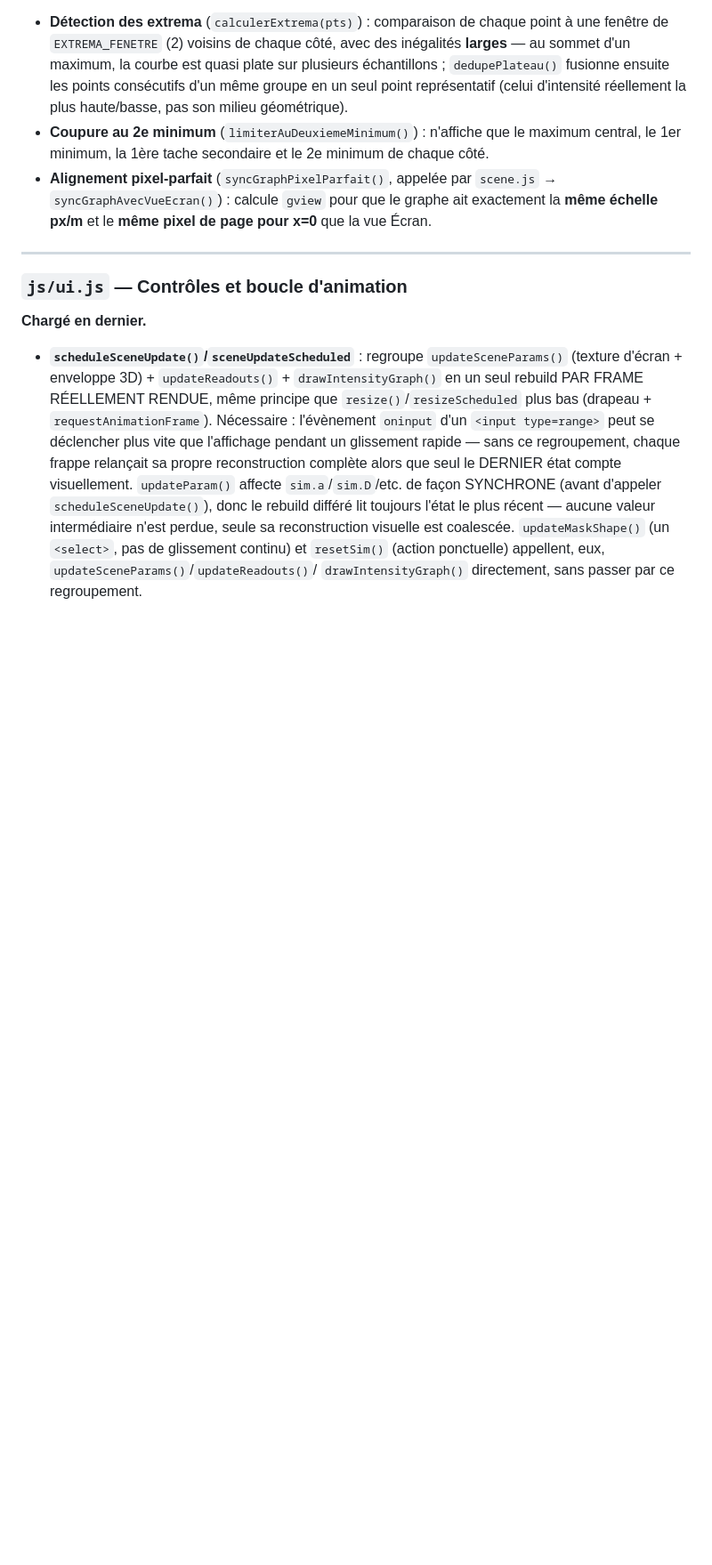
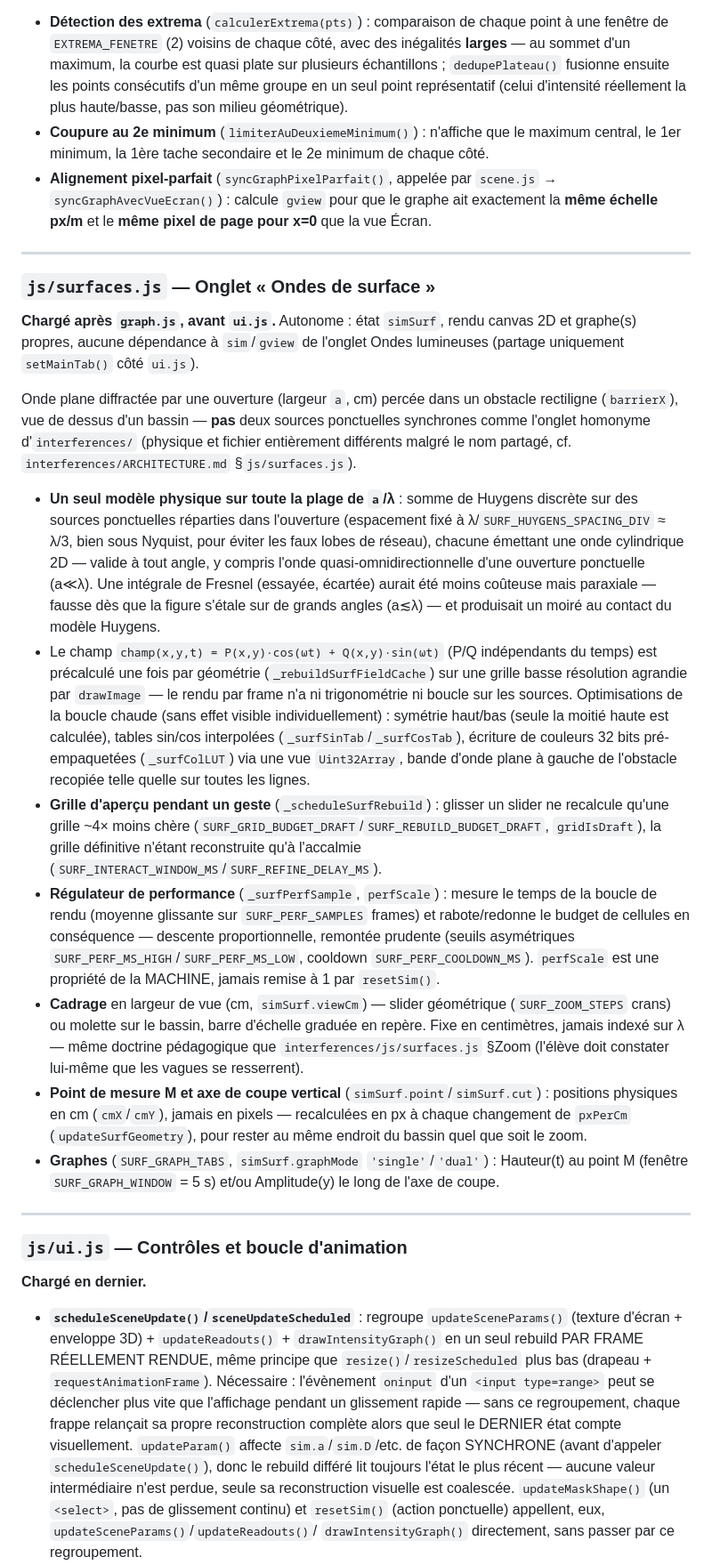
Before and after one commit to Berdous-pc/simulations-physique, a Markdown page: diffraction/ARCHITECTURE.md, the part around one of its changes. Shown at 89% size. Drawn GitHub-style; blank space fills up the shorter version.

Commit message:
Diffraction : documente l'onglet Ondes de surface dans ARCHITECTURE.md
Le fichier décrivait encore cet onglet comme un placeholder alors que
js/surfaces.js (1900 lignes, somme de Huygens sur une ouverture percée
dans un obstacle) est entièrement implémenté.

Co-Authored-By: Claude Sonnet 5 <noreply@anthropic.com>

```diff
--- a/diffraction/ARCHITECTURE.md
+++ b/diffraction/ARCHITECTURE.md
@@ -578,6 +585,52 @@ deux canvas peut changer à tout moment sans qu'aucun événement dédié ne le
 
 ---
 
+### `js/surfaces.js` — Onglet « Ondes de surface »
+
+**Chargé après `graph.js`, avant `ui.js`.** Autonome : état `simSurf`, rendu canvas 2D et
+graphe(s) propres, aucune dépendance à `sim`/`gview` de l'onglet Ondes lumineuses (partage
+uniquement `setMainTab()` côté `ui.js`).
+
+Onde plane diffractée par une ouverture (largeur `a`, cm) percée dans un obstacle rectiligne
+(`barrierX`), vue de dessus d'un bassin — **pas** deux sources ponctuelles synchrones comme
+l'onglet homonyme d'`interferences/` (physique et fichier entièrement différents malgré le nom
+partagé, cf. `interferences/ARCHITECTURE.md` §`js/surfaces.js`).
+
+- **Un seul modèle physique sur toute la plage de `a`/λ** : somme de Huygens discrète sur des
+  sources ponctuelles réparties dans l'ouverture (espacement fixé à λ/`SURF_HUYGENS_SPACING_DIV`
+  ≈ λ/3, bien sous Nyquist, pour éviter les faux lobes de réseau), chacune émettant une onde
+  cylindrique 2D — valide à tout angle, y compris l'onde quasi-omnidirectionnelle d'une
+  ouverture ponctuelle (a≪λ). Une intégrale de Fresnel (essayée, écartée) aurait été moins
+  coûteuse mais paraxiale — fausse dès que la figure s'étale sur de grands angles (a≲λ) — et
+  produisait un moiré au contact du modèle Huygens.
+- Le champ `champ(x,y,t) = P(x,y)·cos(ωt) + Q(x,y)·sin(ωt)` (P/Q indépendants du temps) est
+  précalculé une fois par géométrie (`_rebuildSurfFieldCache`) sur une grille basse résolution
+  agrandie par `drawImage` — le rendu par frame n'a ni trigonométrie ni boucle sur les sources.
+  Optimisations de la boucle chaude (sans effet visible individuellement) : symétrie haut/bas
+  (seule la moitié haute est calculée), tables sin/cos interpolées (`_surfSinTab`/`_surfCosTab`),
+  écriture de couleurs 32 bits pré-empaquetées (`_surfColLUT`) via une vue `Uint32Array`, bande
+  d'onde plane à gauche de l'obstacle recopiée telle quelle sur toutes les lignes.
+- **Grille d'aperçu pendant un geste** (`_scheduleSurfRebuild`) : glisser un slider ne recalcule
+  qu'une grille ~4× moins chère (`SURF_GRID_BUDGET_DRAFT`/`SURF_REBUILD_BUDGET_DRAFT`,
+  `gridIsDraft`), la grille définitive n'étant reconstruite qu'à l'accalmie
+  (`SURF_INTERACT_WINDOW_MS`/`SURF_REFINE_DELAY_MS`).
+- **Régulateur de performance** (`_surfPerfSample`, `perfScale`) : mesure le temps de la boucle
+  de rendu (moyenne glissante sur `SURF_PERF_SAMPLES` frames) et rabote/redonne le budget de
+  cellules en conséquence — descente proportionnelle, remontée prudente (seuils asymétriques
+  `SURF_PERF_MS_HIGH`/`SURF_PERF_MS_LOW`, cooldown `SURF_PERF_COOLDOWN_MS`). `perfScale` est une
+  propriété de la MACHINE, jamais remise à 1 par `resetSim()`.
+- **Cadrage** en largeur de vue (cm, `simSurf.viewCm`) — slider géométrique
+  (`SURF_ZOOM_STEPS` crans) ou molette sur le bassin, barre d'échelle graduée en repère. Fixe en
+  centimètres, jamais indexé sur λ — même doctrine pédagogique que `interferences/js/surfaces.js`
+  §Zoom (l'élève doit constater lui-même que les vagues se resserrent).
+- **Point de mesure M et axe de coupe vertical** (`simSurf.point`/`simSurf.cut`) : positions
+  physiques en cm (`cmX`/`cmY`), jamais en pixels — recalculées en px à chaque changement de
+  `pxPerCm` (`updateSurfGeometry`), pour rester au même endroit du bassin quel que soit le zoom.
+- **Graphes** (`SURF_GRAPH_TABS`, `simSurf.graphMode` `'single'`/`'dual'`) : Hauteur(t) au point
+  M (fenêtre `SURF_GRAPH_WINDOW` = 5 s) et/ou Amplitude(y) le long de l'axe de coupe.
+
+---
+
 ### `js/ui.js` — Contrôles et boucle d'animation
 
 **Chargé en dernier.**
```
Also changed, not shown: other parts of diffraction/ARCHITECTURE.md (+17 -7 lines).
